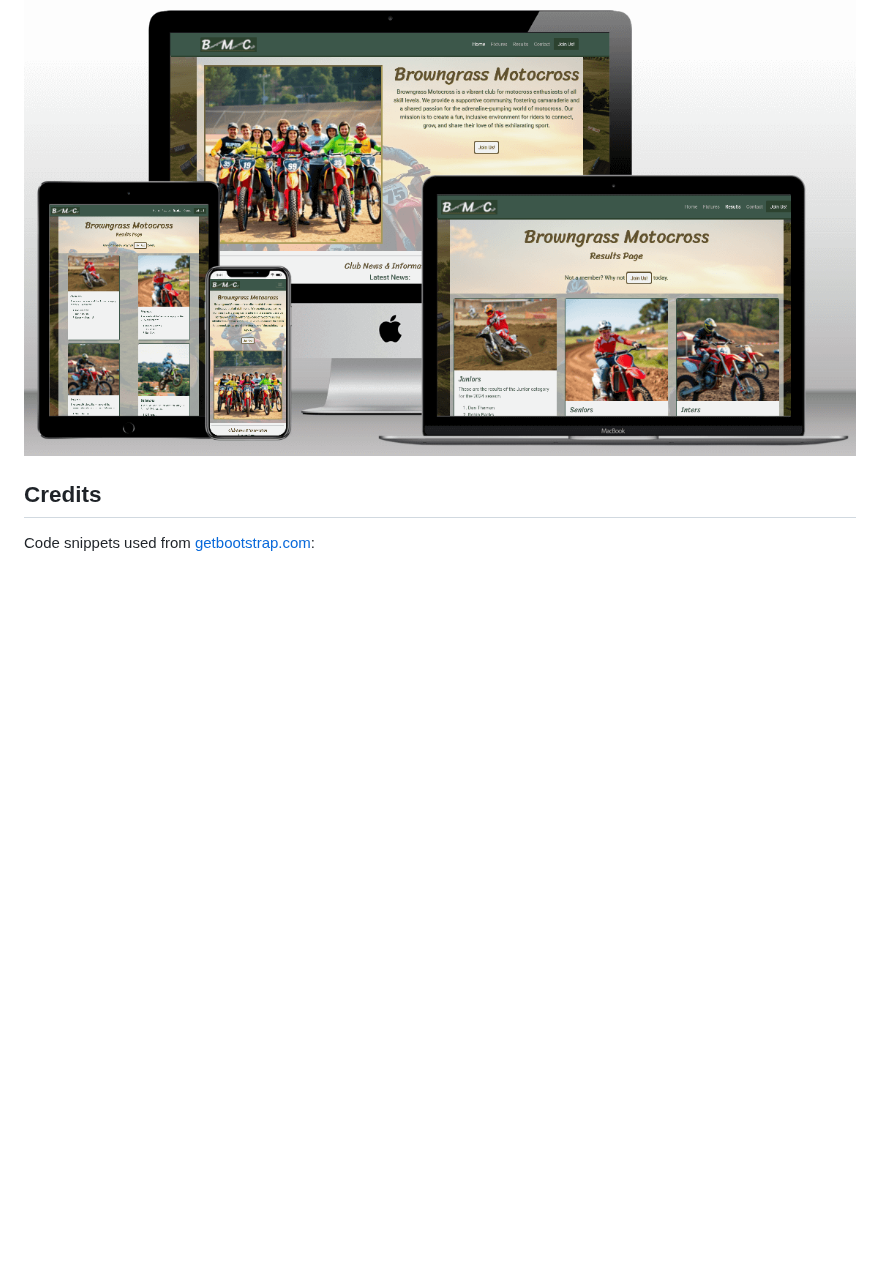
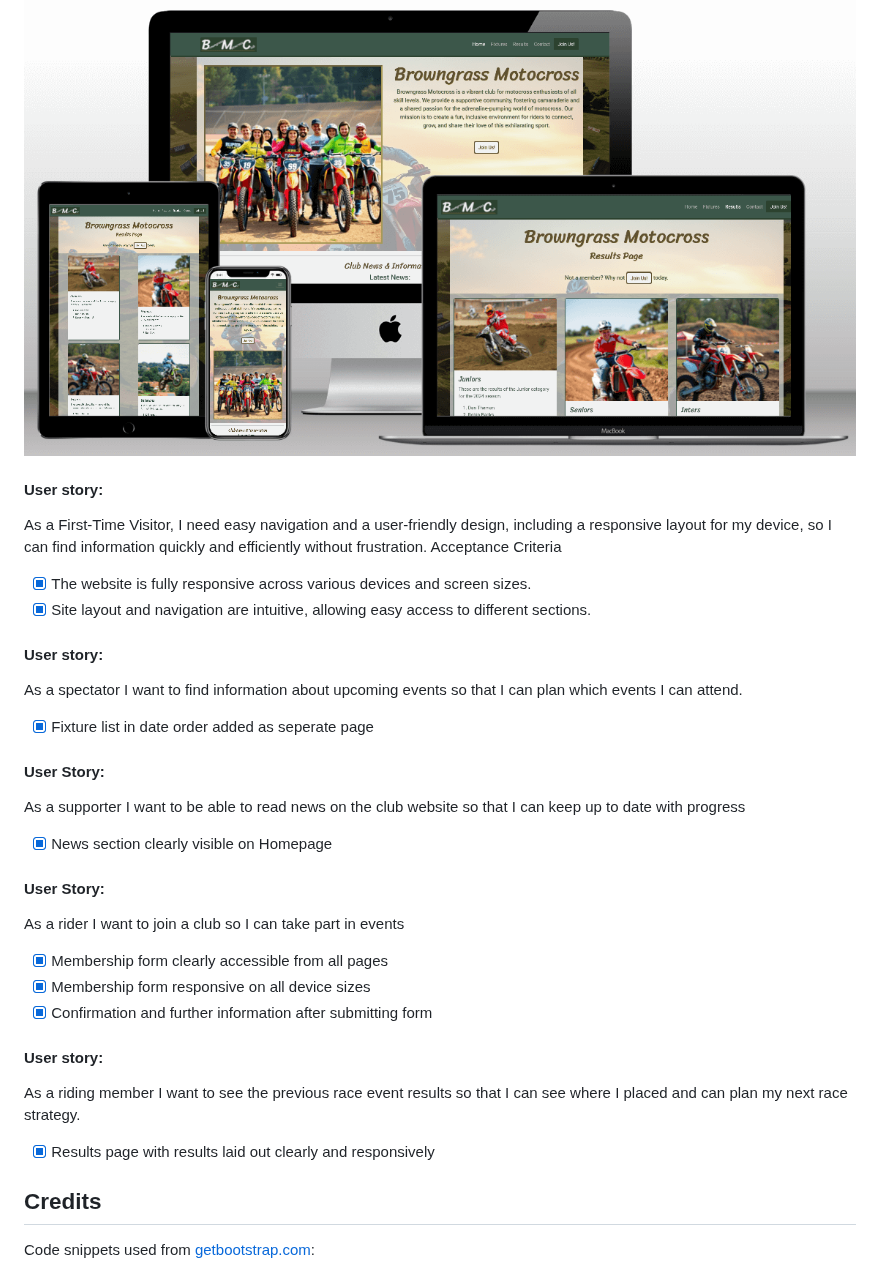
Before and after one commit to motogoatUK/simon-project-1, a Markdown page: README.md, the part around the change. Rendered like a GitHub page; blank space fills up the shorter version.

Commit message:
Add user stories and acceptance criteria to readme

```diff
--- a/README.md
+++ b/README.md
@@ -148,6 +148,26 @@ The project can be worked on locally by cloning the repository
 
 ## Deployed project
 ![mock-up image of deployed project](assets/images/dc-p1-mockup-opt.png)
+#### User story:
+As a First-Time Visitor, I need easy navigation and a user-friendly design, including a responsive layout for my device, so I can find information quickly and efficiently without frustration.
+Acceptance Criteria
+
+ - [x] The website is fully responsive across various devices and screen sizes.
+ - [x] Site layout and navigation are intuitive, allowing easy access to different sections.
+#### User story:
+As a spectator I want to find information about upcoming events so that I can plan which events I can attend.
+ - [x] Fixture list in date order added as seperate page
+#### User Story:
+As a supporter I want to be able to read news on the club website so that I can keep up to date with progress
+ - [x]  News section clearly visible on Homepage
+#### User Story:
+As a rider I want to join a club so I can take part in events
+ - [x]  Membership form clearly accessible from all pages
+ - [x] Membership form responsive on all device sizes
+ - [x] Confirmation and further information after submitting form
+#### User story:
+As a riding member I want to see the previous race event results so that I can see where I placed and can plan my next race strategy.
+  - [x] Results page with results laid out clearly and responsively
 
 ## Credits
 Code snippets used from [getbootstrap.com](https://getbootstrap.com/docs/5.3/):
```
